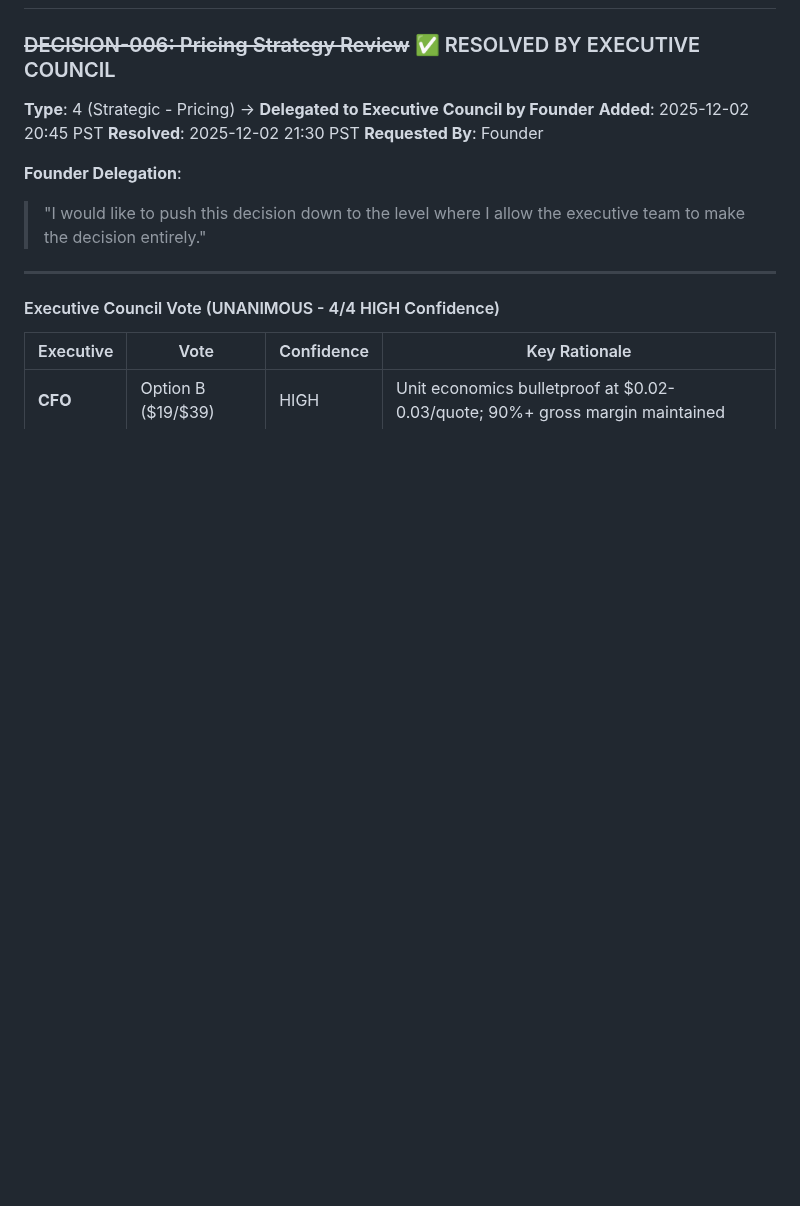
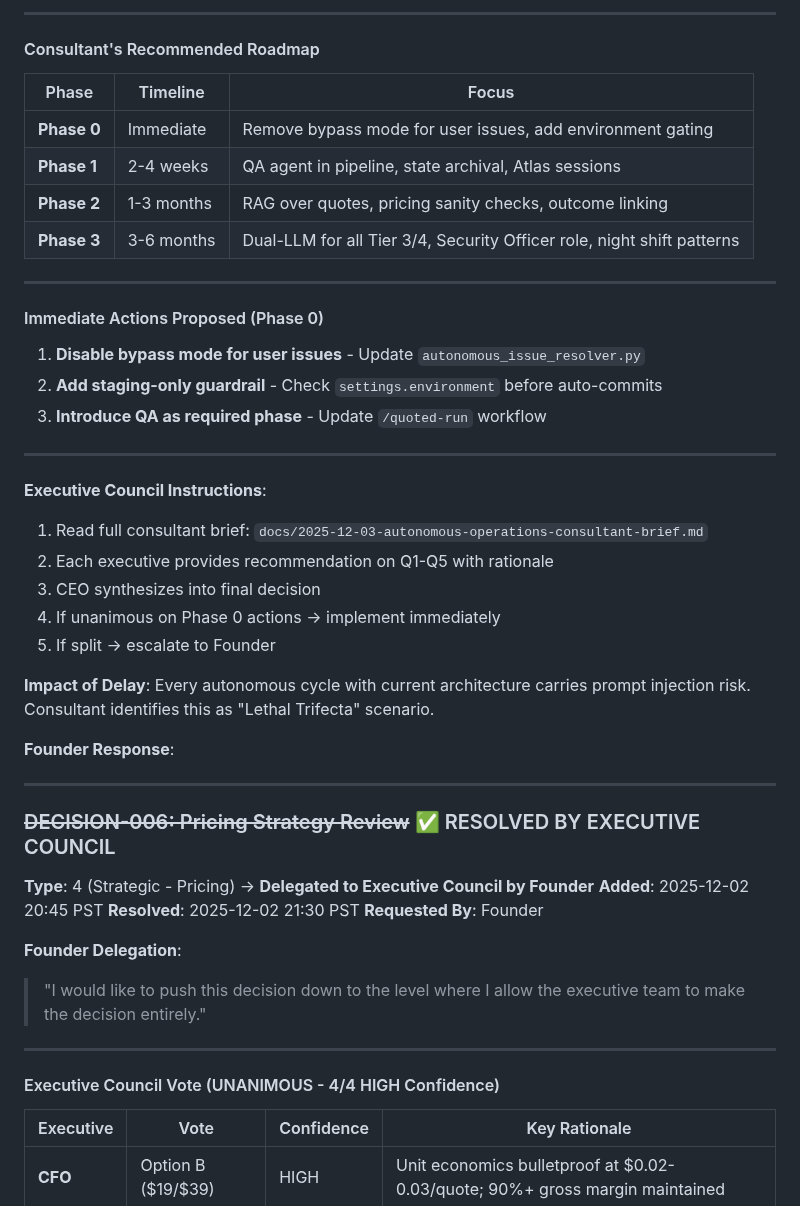
Before and after one commit to eddiesanjuan/quotedIT, a Markdown page: DECISION_QUEUE.md, the part around one of its changes. Rendered like a GitHub page; blank space fills up the shorter version.

```diff
--- a/DECISION_QUEUE.md
+++ b/DECISION_QUEUE.md
@@ -29,3 +93,37 @@
+---
+
+#### Consultant's Recommended Roadmap
+
+| Phase | Timeline | Focus |
+|-------|----------|-------|
+| **Phase 0** | Immediate | Remove bypass mode for user issues, add environment gating |
+| **Phase 1** | 2-4 weeks | QA agent in pipeline, state archival, Atlas sessions |
+| **Phase 2** | 1-3 months | RAG over quotes, pricing sanity checks, outcome linking |
+| **Phase 3** | 3-6 months | Dual-LLM for all Tier 3/4, Security Officer role, night shift patterns |
+
+---
+
+#### Immediate Actions Proposed (Phase 0)
+
+1. **Disable bypass mode for user issues** - Update `autonomous_issue_resolver.py`
+2. **Add staging-only guardrail** - Check `settings.environment` before auto-commits
+3. **Introduce QA as required phase** - Update `/quoted-run` workflow
+
+---
+
+**Executive Council Instructions**:
+1. Read full consultant brief: `docs/2025-12-03-autonomous-operations-consultant-brief.md`
+2. Each executive provides recommendation on Q1-Q5 with rationale
+3. CEO synthesizes into final decision
+4. If unanimous on Phase 0 actions → implement immediately
+5. If split → escalate to Founder
+
+**Impact of Delay**: Every autonomous cycle with current architecture carries prompt injection risk. Consultant identifies this as "Lethal Trifecta" scenario.
+
+**Founder Response**:
+>
+
+---
 
 ### ~~DECISION-006: Pricing Strategy Review~~ ✅ RESOLVED BY EXECUTIVE COUNCIL
 **Type**: 4 (Strategic - Pricing) → **Delegated to Executive Council by Founder**
```
Also changed, not shown: other parts of DECISION_QUEUE.md (+64 -0 lines).
